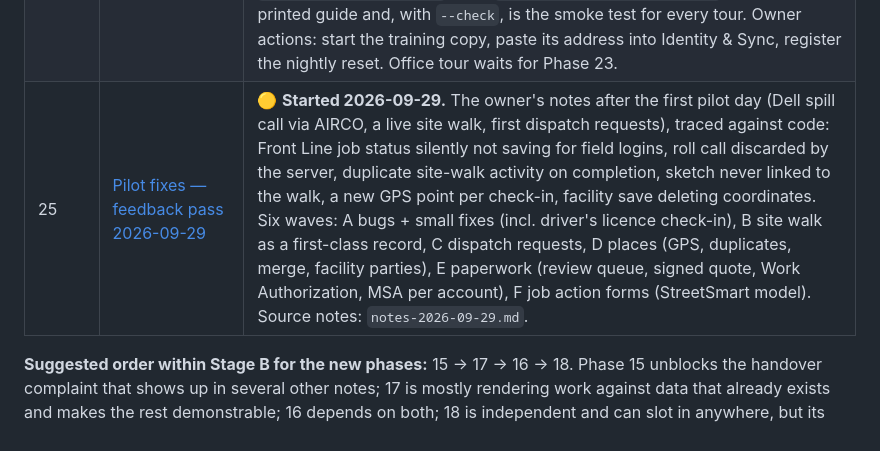
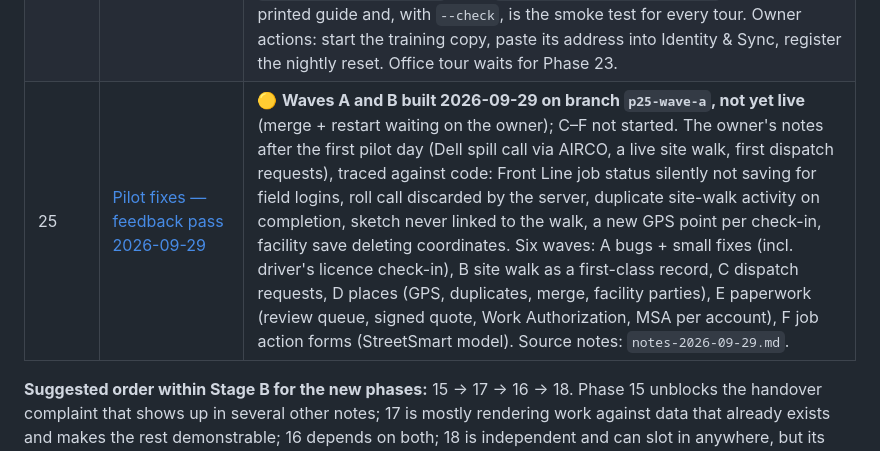
Before and after one commit to BradenGilbert/BioRemedy-Software, a Markdown page: docs/roadmap/README.md, the part around the change. GitHub-like rendering.

Commit message:
Phase 25: status — Waves A and B built on p25-wave-a, go-live steps recorded
Co-Authored-By: Claude Opus 5.5 <noreply@anthropic.com>

```diff
--- a/docs/roadmap/README.md
+++ b/docs/roadmap/README.md
@@ -99,7 +99,7 @@ The felt pain. Almost every item on the 2026-09-15 and 2026-09-16 feedback lists
 | 22 | [Site workspace — desktop editor for walks, maps, scans and packages](phase-22-site-workspace.md) | ⚪ **Placeholder, recorded 2026-09-25.** Not planned. Lists the four data rules Phase 21 follows so a desktop editor stays a second renderer of the same records. |
 | 23 | [Work Inbox & Capabilities — Office Manager rework, cross-applet work](phase-23-work-inbox-and-capabilities.md) | 🔵 **Planned 2026-09-28.** Not started. Absorbs Phase 12 item 3 (roles/permissions as data). Three access layers (global role → domains, capabilities as data, assignment on a record via `projectAssignments`); the Office applet becomes an Inbox (persisted `workItems` with assign/snooze/resolve, replacing the derived alert list and the bell list), Compliance (unchanged), Readiness (this week's dispatches missing office-side prerequisites, replacing the duplicate Schedule view) and Purchase Orders. Sales leads request dispatch through the existing intake queue; a Field Lead reads inventory but cannot raise a PO; Office Manager and Inventory Manager both can. Four owner decisions recorded in the doc. |
 | 24 | [Tutorials — guided tours, a training copy, printed guides](phase-24-tutorials.md) | 🟢 **Built 2026-09-29 (all four steps).** 20 tours: 14 screen tours (the "?" on each workspace header and record page) and 6 hands-on tutorials (Win a job, Take a spill call, Plan and dispatch, Run a job on your phone, Do a site walk, Close out and bill) that run on a separate **training copy** (`CRM_TRAINING=1`, `scripts/reset-training.mjs`: sample data dated today, password-only, TRAINING frame, own quick tunnel; nothing changes in Entra). Live's Home "Learn the app" card and the Tutorials shelf open them there; finishing one links back to live to Acknowledge (a `libraryAcknowledgements` row). `scripts/build-user-guide.mjs` builds the printed guide and, with `--check`, is the smoke test for every tour. Owner actions: start the training copy, paste its address into Identity & Sync, register the nightly reset. Office tour waits for Phase 23. |
-| 25 | [Pilot fixes — feedback pass 2026-09-29](phase-25-pilot-fixes-2026-09-29.md) | 🟡 **Started 2026-09-29.** The owner's notes after the first pilot day (Dell spill call via AIRCO, a live site walk, first dispatch requests), traced against code: Front Line job status silently not saving for field logins, roll call discarded by the server, duplicate site-walk activity on completion, sketch never linked to the walk, a new GPS point per check-in, facility save deleting coordinates. Six waves: A bugs + small fixes (incl. driver's licence check-in), B site walk as a first-class record, C dispatch requests, D places (GPS, duplicates, merge, facility parties), E paperwork (review queue, signed quote, Work Authorization, MSA per account), F job action forms (StreetSmart model). Source notes: `notes-2026-09-29.md`. |
+| 25 | [Pilot fixes — feedback pass 2026-09-29](phase-25-pilot-fixes-2026-09-29.md) | 🟡 **Waves A and B built 2026-09-29 on branch `p25-wave-a`, not yet live** (merge + restart waiting on the owner); C–F not started. The owner's notes after the first pilot day (Dell spill call via AIRCO, a live site walk, first dispatch requests), traced against code: Front Line job status silently not saving for field logins, roll call discarded by the server, duplicate site-walk activity on completion, sketch never linked to the walk, a new GPS point per check-in, facility save deleting coordinates. Six waves: A bugs + small fixes (incl. driver's licence check-in), B site walk as a first-class record, C dispatch requests, D places (GPS, duplicates, merge, facility parties), E paperwork (review queue, signed quote, Work Authorization, MSA per account), F job action forms (StreetSmart model). Source notes: `notes-2026-09-29.md`. |
 
 **Suggested order within Stage B for the new phases:** 15 → 17 → 16 → 18. Phase 15 unblocks the handover complaint that shows up in several other notes; 17 is mostly rendering work against data that already exists and makes the rest demonstrable; 16 depends on both; 18 is independent and can slot in anywhere, but its sign-on-link half should wait for Phase 12. **15 and 17 shipped 2026-09-23** — 16 is next.
 
```
Also changed, not shown: docs/roadmap/phase-25-pilot-fixes-2026-09-29.md (+4 -2 lines).
